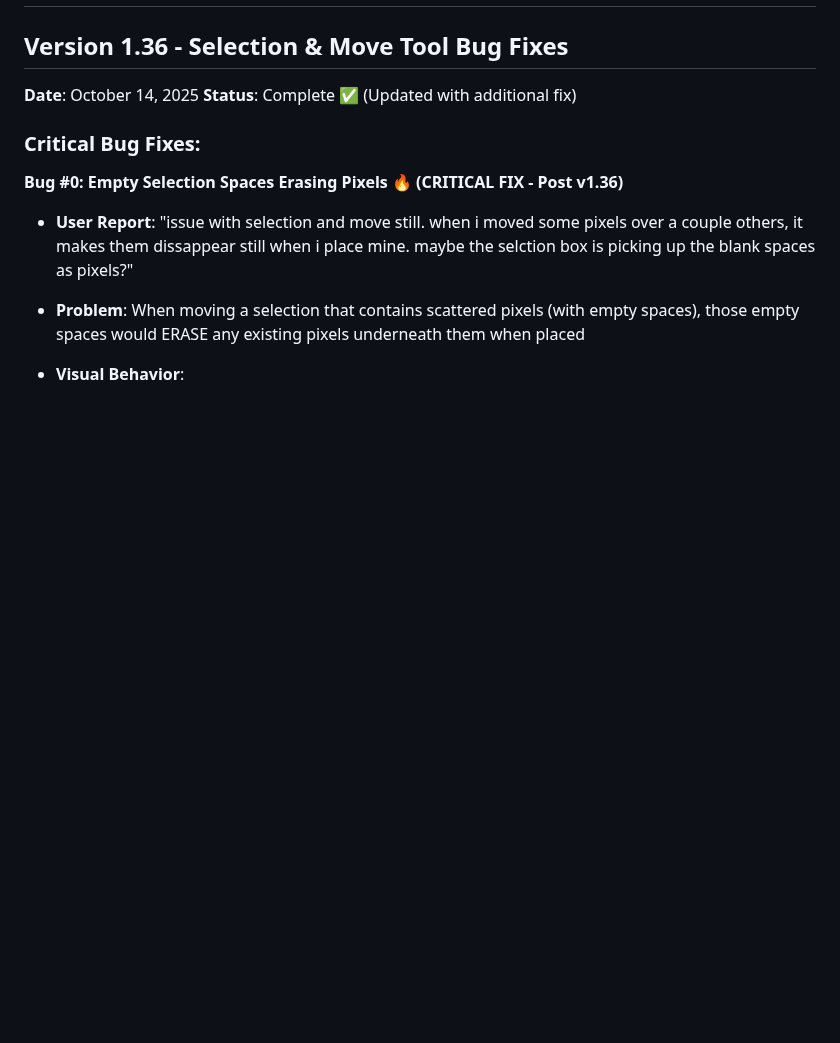
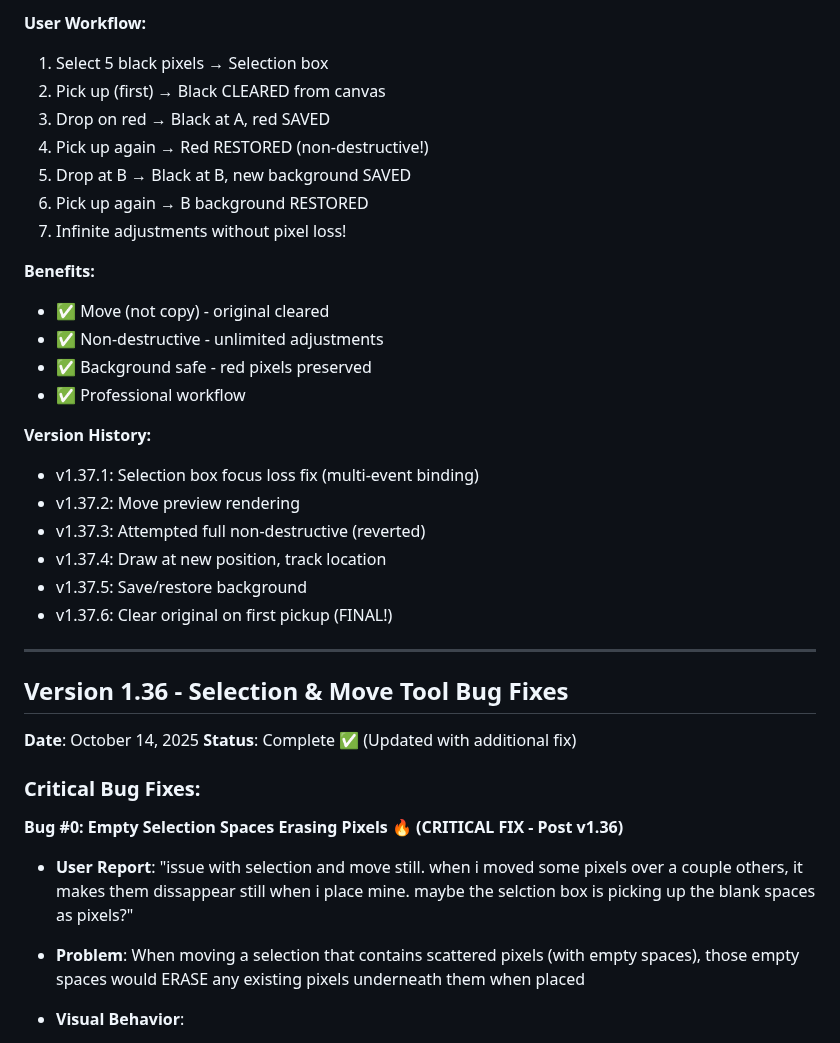
Before and after one commit to Otterdays/Pixel-Perfect, a Markdown page: docs/SCRATCHPAD.md, the part around one of its changes. Rendered like a GitHub page; blank space fills up the shorter version.

```diff
--- a/docs/SCRATCHPAD.md
+++ b/docs/SCRATCHPAD.md
@@ -2,3 +73,27 @@
+**User Workflow:**
+1. Select 5 black pixels → Selection box
+2. Pick up (first) → Black CLEARED from canvas
+3. Drop on red → Black at A, red SAVED
+4. Pick up again → Red RESTORED (non-destructive!)
+5. Drop at B → Black at B, new background SAVED
+6. Pick up again → B background RESTORED
+7. Infinite adjustments without pixel loss!
+
+**Benefits:**
+- ✅ Move (not copy) - original cleared
+- ✅ Non-destructive - unlimited adjustments
+- ✅ Background safe - red pixels preserved
+- ✅ Professional workflow
+
+**Version History:**
+- v1.37.1: Selection box focus loss fix (multi-event binding)
+- v1.37.2: Move preview rendering
+- v1.37.3: Attempted full non-destructive (reverted)
+- v1.37.4: Draw at new position, track location
+- v1.37.5: Save/restore background
+- v1.37.6: Clear original on first pickup (FINAL!)
+
+---
 
 ## Version 1.36 - Selection & Move Tool Bug Fixes
 **Date**: October 14, 2025
```
Also changed, not shown: other parts of docs/SCRATCHPAD.md (+71 -0 lines), README.md (+16 -0 lines), docs/SUMMARY.md (+17 -10 lines).
